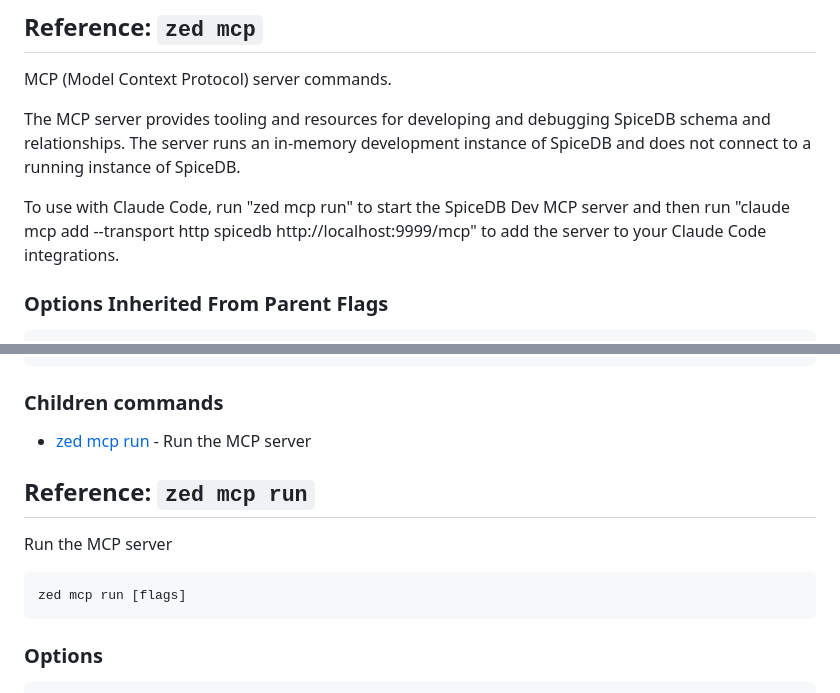
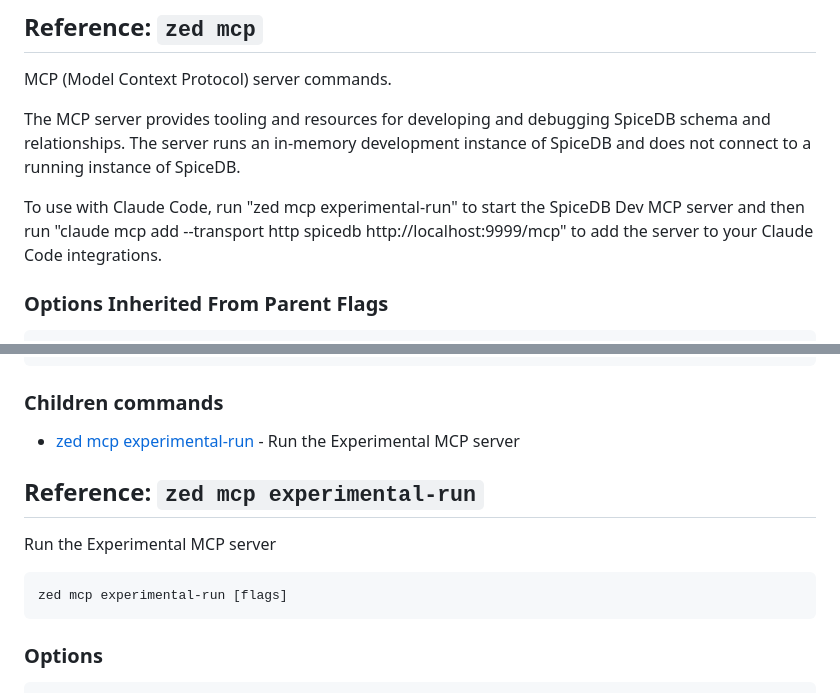
Before and after one commit to authzed/zed, a Markdown page: docs/zed.md, 2 parts joined by grey strips. Rendered like a GitHub page.

Commit message:
Updated mcp command

````diff
--- a/docs/zed.md
+++ b/docs/zed.md
@@ -539,7 +539,7 @@ MCP (Model Context Protocol) server commands.
 
 The MCP server provides tooling and resources for developing and debugging SpiceDB schema and relationships. The server runs an in-memory development instance of SpiceDB and does not connect to a running instance of SpiceDB.
 
-To use with Claude Code, run "zed mcp run" to start the SpiceDB Dev MCP server and then run "claude mcp add --transport http spicedb http://localhost:9999/mcp" to add the server to your Claude Code integrations.
+To use with Claude Code, run "zed mcp experimental-run" to start the SpiceDB Dev MCP server and then run "claude mcp add --transport http spicedb http://localhost:9999/mcp" to add the server to your Claude Code integrations.
 
 
 ### Options Inherited From Parent Flags
@@ -563,15 +563,15 @@ To use with Claude Code, run "zed mcp run" to start the SpiceDB Dev MCP server a
 
 ### Children commands
 
-- [zed mcp run](#reference-zed-mcp-run)	 - Run the MCP server
+- [zed mcp experimental-run](#reference-zed-mcp-experimental-run)	 - Run the Experimental MCP server
 
 
-## Reference: `zed mcp run`
+## Reference: `zed mcp experimental-run`
 
-Run the MCP server
+Run the Experimental MCP server
 
 ```
-zed mcp run [flags]
+zed mcp experimental-run [flags]
 ```
 
 ### Options
````
